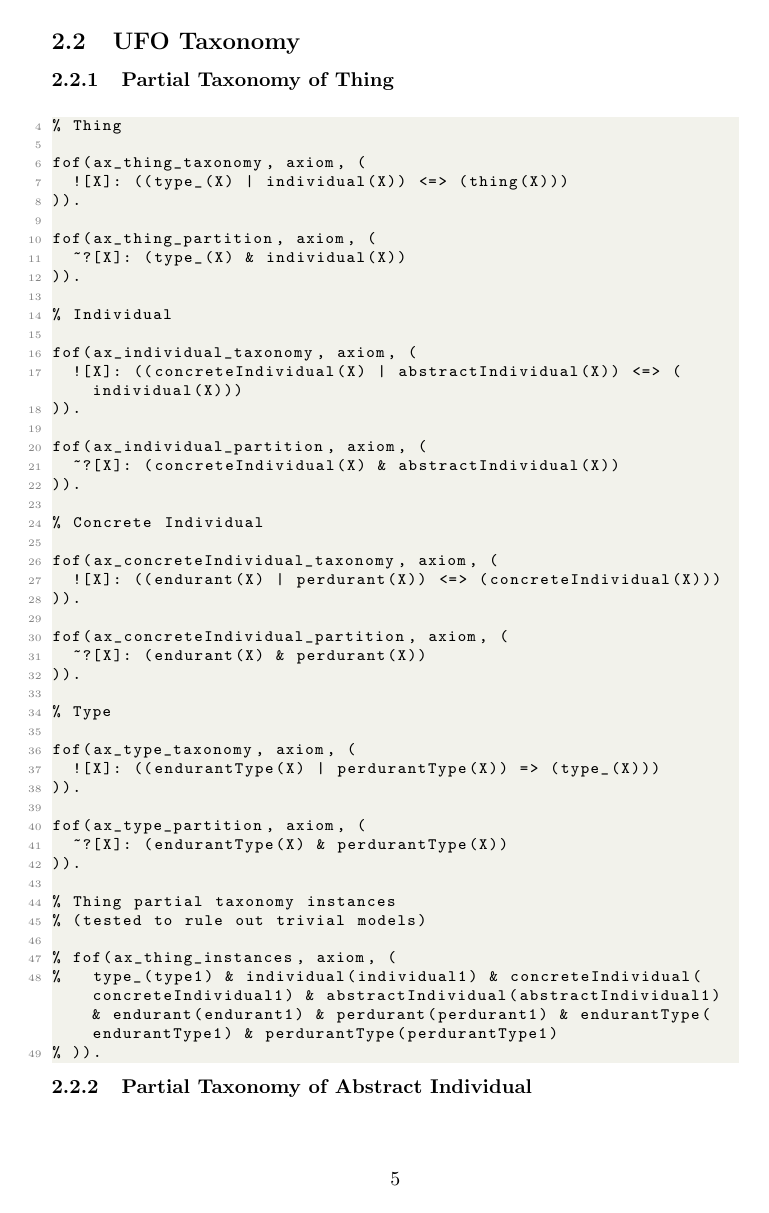
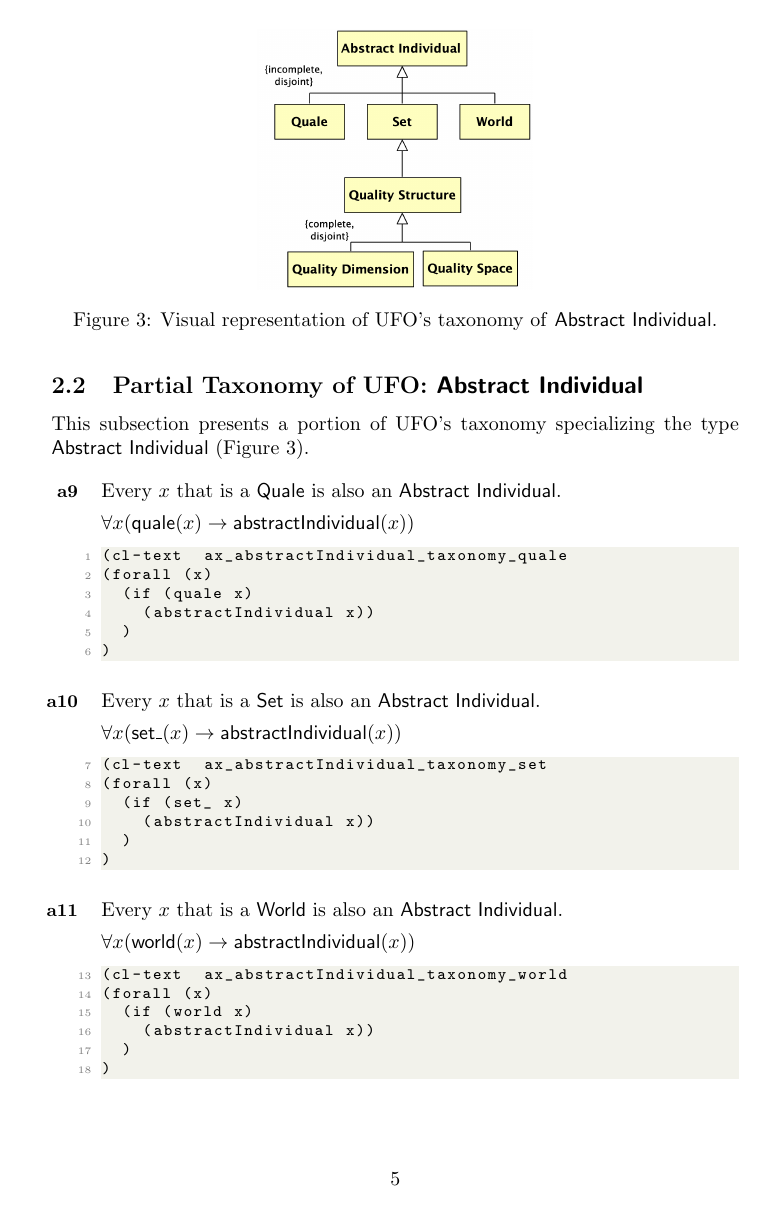
Before and after one commit to unibz-core/ufo-formalization, a LaTeX paper (formalization.tex): page 5 of 32. The pictures show the PDF file formalization.pdf that the author committed with the source.

Commit message:
Update formalization of Abstract Individual's taxonomy

```diff
--- a/formalization.tex
+++ b/formalization.tex
@@ -231,10 +231,40 @@ This subsection presents most general types of UFO's taxonomy specializing the t
     \lstinputlisting[firstline=34, lastline=39, firstnumber=34]{src/axioms-clif/01_taxonomy_thing.p.clif}
 
 
-    \item[\myax{ax_type_partition}] There is no $x$ such that is a \me{Perdurant} and an \me{Endurant}.
+    \item[\myax{ax_type_partition}] There is no $x$ such that it is a \me{Perdurant Type} and an \me{Endurant Type}.
 
     $\neg \exists x(\textsf{endurantType}(x)\wedge \textsf{perdurantType}(x))$
 
     \lstinputlisting[firstline=40, lastline=44, firstnumber=40]{src/axioms-clif/01_taxonomy_thing.p.clif}
 \end{itemize}
 
+
+
+% 02_taxonomy_abstract_individual.p
+\subsection{Partial Taxonomy of UFO: \me{Abstract Individual}}
+
+This subsection presents a portion of UFO's taxonomy specializing the type \me{Abstract Individual} (Figure~\ref{fig:02_taxonomy_abstract_individual}).
+
+\begin{figure}[ht]
+    \centering
+    \includegraphics[width=0.4\textwidth]{diagrams/Abstract_Individual_Diagram.png}
+    \caption{Visual representation of UFO's taxonomy of \me{Abstract Individual}.}
+    \label{fig:02_taxonomy_abstract_individual}
+\end{figure}
+
+\begin{itemize}
+    \item[\myax{ax_abstractIndividual_taxonomy_quale}] Every $x$ that is a \me{Quale} is also an \me{Abstract Individual}.
+
+    $\forall x(\textsf{quale}(x)\rightarrow \textsf{abstractIndividual}(x))$
+
+    \lstinputlisting[firstline=1, lastline=6, firstnumber=1]{src/axioms-clif/02_taxonomy_abstract_individual.p.clif}
+
+    \item[\myax{ax_abstractIndividual_taxonomy_set}] Every $x$ that is a \me{Set} is also an \me{Abstract Individual}.
+
+    $\forall x(\textsf{set\_}(x)\rightarrow \textsf{abstractIndividual}(x))$
+
+    \lstinputlisting[firstline=7, lastline=12, firstnumber=7]{src/axioms-clif/02_taxonomy_abstract_individual.p.clif}
+
+    \item[\myax{ax_abstractIndividual_taxonomy_world}] Every $x$ that is a \me{World} is also an \me{Abstract Individual}.
+
+    $\forall x(\textsf{world}(x)\rightarrow \textsf{abstractIndividual}(x))$
@@ -240,0 +282 @@ This subsection presents most general types of UFO's taxonomy specializing the t
+    $\forall x(\textsf{qualityStructure}(x)\rightarrow \textsf{set\_}(x))$
@@ -244 +304,0 @@ This subsection presents most general types of UFO's taxonomy specializing the t
-\subsubsection{Partial Taxonomy of Thing}
@@ -256,5 +305,3 @@ This subsection presents most general types of UFO's taxonomy specializing the t
-    firstnumber=\BeginThingTaxonomy
-]{ufo_2021.tex}
 
 % Abstract Individual Taxonomy
 \subsubsection{Partial Taxonomy of Abstract Individual}
@@ -262,12 +309,12 @@ This subsection presents most general types of UFO's taxonomy specializing the t
 % TODO: update taxonomy with a disjointness declaration between Quale, Set, and World
 % Add World to the taxonomy
 
-\begin{figure}[ht]
-    \centering
-    \includegraphics[width=0.4\textwidth]{diagrams/Abstract_Individual_Diagram.png}
-    \caption{Partial Taxonomy of UFO -- Abstract Individual.}
-    \label{fig:ufo_taxonomy_abstract_individual}
-\end{figure}
+% \begin{figure}[ht]
+%     \centering
+%     \includegraphics[width=0.4\textwidth]{diagrams/Abstract_Individual_Diagram.png}
+%     \caption{Partial Taxonomy of UFO -- Abstract Individual.}
+%     \label{fig:ufo_taxonomy_abstract_individual}
+% \end{figure}
 
 \lstinputlisting[
     firstline=\BeginAbstractIndividualTaxonomy,
```
Also changed, not shown: diagrams/Abstract_Individual_Diagram.png, diagrams/Taxonomy.png, formalization.pdf, formalization.tex (52 more changed lines), 1 other file.
